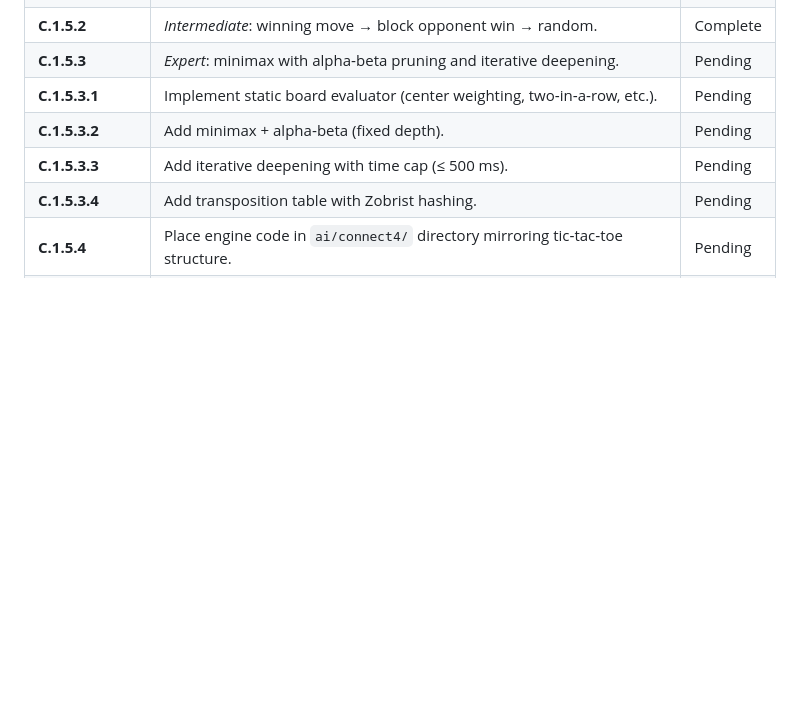
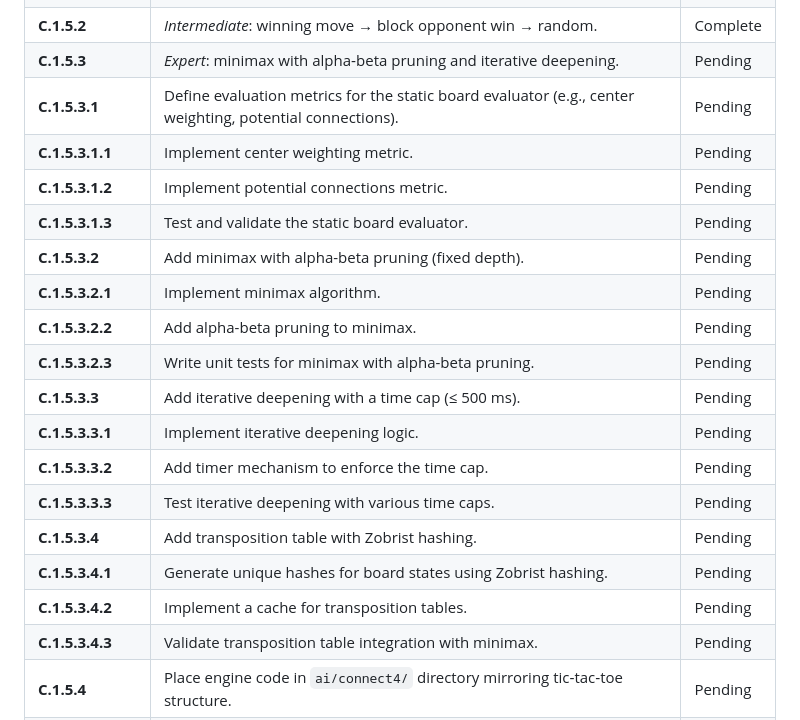
Before and after one commit to aaronlovi/duoplay_client, a Markdown page: requirements/requirements.2.md, the part around the change. GitHub-like rendering; blank space fills up the shorter version.

Commit message:
Expand AI difficulty requirements: define evaluation metrics, implement minimax with alpha-beta pruning, and add iterative deepening logic.

```diff
--- a/requirements/requirements.2.md
+++ b/requirements/requirements.2.md
@@ -30,10 +30,22 @@
 | **C.1.5.1** | *Beginner*: random legal column; if a winning move exists, take it. | Complete |
 | **C.1.5.2** | *Intermediate*: winning move → block opponent win → random. | Complete |
 | **C.1.5.3** | *Expert*: minimax with alpha‑beta pruning and iterative deepening. | Pending |
-| **C.1.5.3.1** | Implement static board evaluator (center weighting, two‑in‑a‑row, etc.). | Pending |
-| **C.1.5.3.2** | Add minimax + alpha‑beta (fixed depth). | Pending |
-| **C.1.5.3.3** | Add iterative deepening with time cap (≤ 500 ms). | Pending |
+| **C.1.5.3.1** | Define evaluation metrics for the static board evaluator (e.g., center weighting, potential connections). | Pending |
+| **C.1.5.3.1.1** | Implement center weighting metric. | Pending |
+| **C.1.5.3.1.2** | Implement potential connections metric. | Pending |
+| **C.1.5.3.1.3** | Test and validate the static board evaluator. | Pending |
+| **C.1.5.3.2** | Add minimax with alpha-beta pruning (fixed depth). | Pending |
+| **C.1.5.3.2.1** | Implement minimax algorithm. | Pending |
+| **C.1.5.3.2.2** | Add alpha-beta pruning to minimax. | Pending |
+| **C.1.5.3.2.3** | Write unit tests for minimax with alpha-beta pruning. | Pending |
+| **C.1.5.3.3** | Add iterative deepening with a time cap (≤ 500 ms). | Pending |
+| **C.1.5.3.3.1** | Implement iterative deepening logic. | Pending |
+| **C.1.5.3.3.2** | Add timer mechanism to enforce the time cap. | Pending |
+| **C.1.5.3.3.3** | Test iterative deepening with various time caps. | Pending |
 | **C.1.5.3.4** | Add transposition table with Zobrist hashing. | Pending |
+| **C.1.5.3.4.1** | Generate unique hashes for board states using Zobrist hashing. | Pending |
+| **C.1.5.3.4.2** | Implement a cache for transposition tables. | Pending |
+| **C.1.5.3.4.3** | Validate transposition table integration with minimax. | Pending |
 | **C.1.5.4** | Place engine code in `ai/connect4/` directory mirroring tic‑tac‑toe structure. | Pending |
 | **C.1.6** | **Settings screen** (`connect4_settings_screen.dart`) accessible via a “Settings” button on the game screen. | Pending |
 | **C.1.6.1** | Allow users to pick AI difficulty (Beginner, Intermediate, Expert) with a segmented button. | Complete |
```
